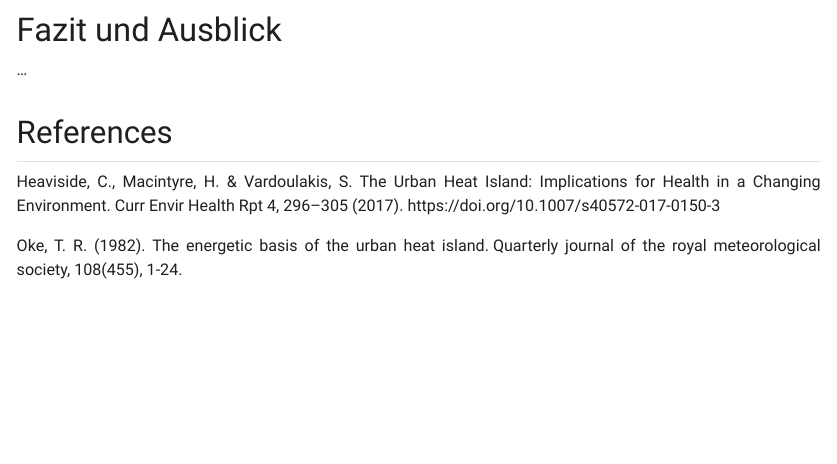
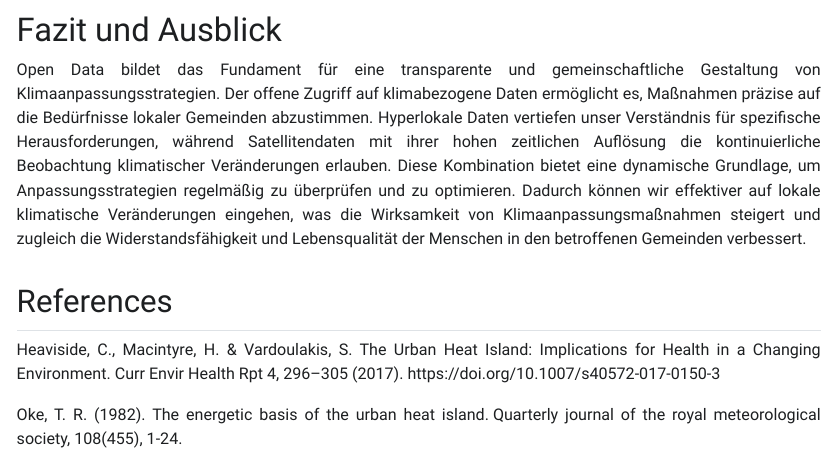
Before and after one commit to UrbanSens/Klimarondell, a Quarto document (klimaronell_wuerzburg.qmd): the page in a window 1100 px wide, from 6620 px down. The pictures show the output file klimaronell_wuerzburg.html that the author committed with the source, opened offline; Quarto's library style sheets are replaced by a plain one without menus.

Commit message:
changes in conclusion

```diff
--- a/klimaronell_wuerzburg.qmd
+++ b/klimaronell_wuerzburg.qmd
@@ -99,7 +99,9 @@ Durch den Vergleich der Satellitendaten vor und nach der Installation des Klimar
 
 # Fazit und Ausblick
 
-...
+Open Data bildet das Fundament für eine transparente und gemeinschaftliche Gestaltung von Klimaanpassungsstrategien. Der offene Zugriff auf klimabezogene Daten ermöglicht es, Maßnahmen präzise auf die Bedürfnisse lokaler Gemeinden abzustimmen.
+Hyperlokale Daten vertiefen unser Verständnis für spezifische Herausforderungen, während Satellitendaten mit ihrer hohen zeitlichen Auflösung die kontinuierliche Beobachtung klimatischer Veränderungen erlauben. Diese Kombination bietet eine dynamische Grundlage, um Anpassungsstrategien regelmäßig zu überprüfen und zu optimieren.
+Dadurch können wir effektiver auf lokale klimatische Veränderungen eingehen, was die Wirksamkeit von Klimaanpassungsmaßnahmen steigert und zugleich die Widerstandsfähigkeit und Lebensqualität der Menschen in den betroffenen Gemeinden verbessert.
 
 ## References
 
```
Also changed, not shown: klimaronell_wuerzburg.html.
